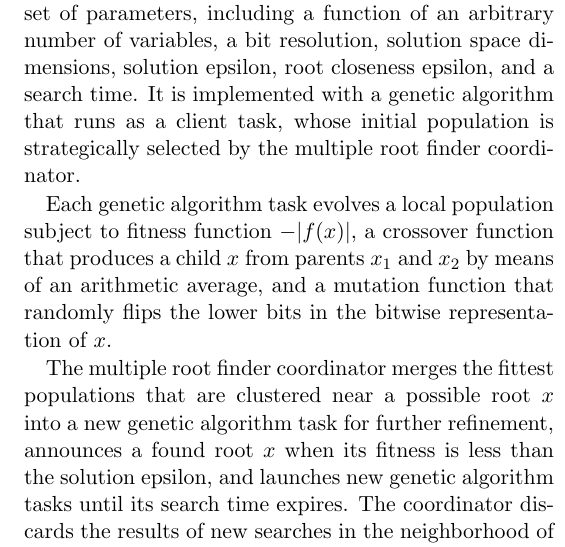
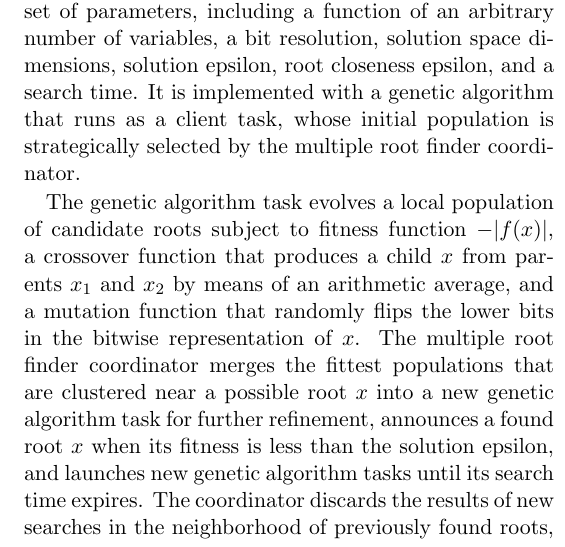
Before and after one commit to alect/TaskSprint, a LaTeX document (doc/writeup.tex): part of one column of page 2 of 2, cut so that both start at the same text. Compiled offline with pdfLaTeX.

Commit message:
Cleaned up root finder description in writeup

```diff
--- a/doc/writeup.tex
+++ b/doc/writeup.tex
@@ -42,9 +42,7 @@ We implemented three example programs to show off the generality of our system.
 
 A root-finding algorithm finds $x$ for which a function $f(x)$ is 0. While many root-finding algorithms exist, few are equipped to search for multiple roots of a function without new instantiations of the algorithm initialized with different initial guesses. Our distributed multiple root finder searches a wide solution space stochastically, obviating the need for initial guesses, and evolves multiple clusters of the ``fittest" roots to likely roots within a specified epsilon. The search is defined by a simple set of parameters, including a function of an arbitrary number of variables, a bit resolution, solution space dimensions, solution epsilon, root closeness epsilon, and a search time. It is implemented with a genetic algorithm that runs as a client task, whose initial population is strategically selected by the multiple root finder coordinator.
 
-Each genetic algorithm task evolves a local population subject to fitness function $-\abs{f(x)}$, a crossover function that produces a child $x$ from parents $x_1$ and $x_2$ by means of an arithmetic average, and a mutation function that randomly flips the lower bits in the bitwise representation of $x$.
-
-The multiple root finder coordinator merges the fittest populations that are clustered near a possible root $x$ into a new genetic algorithm task for further refinement, announces a found root $x$ when its fitness is less than the solution epsilon, and launches new genetic algorithm tasks until its search time expires. The coordinator discards the results of new searches in the neighborhood of previously found roots, only evolving populations near unseen roots.
+The genetic algorithm task evolves a local population of candidate roots subject to fitness function $-\abs{f(x)}$, a crossover function that produces a child $x$ from parents $x_1$ and $x_2$ by means of an arithmetic average, and a mutation function that randomly flips the lower bits in the bitwise representation of $x$. The multiple root finder coordinator merges the fittest populations that are clustered near a possible root $x$ into a new genetic algorithm task for further refinement, announces a found root $x$ when its fitness is less than the solution epsilon, and launches new genetic algorithm tasks until its search time expires. The coordinator discards the results of new searches in the neighborhood of previously found roots, only evolving populations near unseen roots.
 
 \subsection {Bitcoin Miner}
 
```
